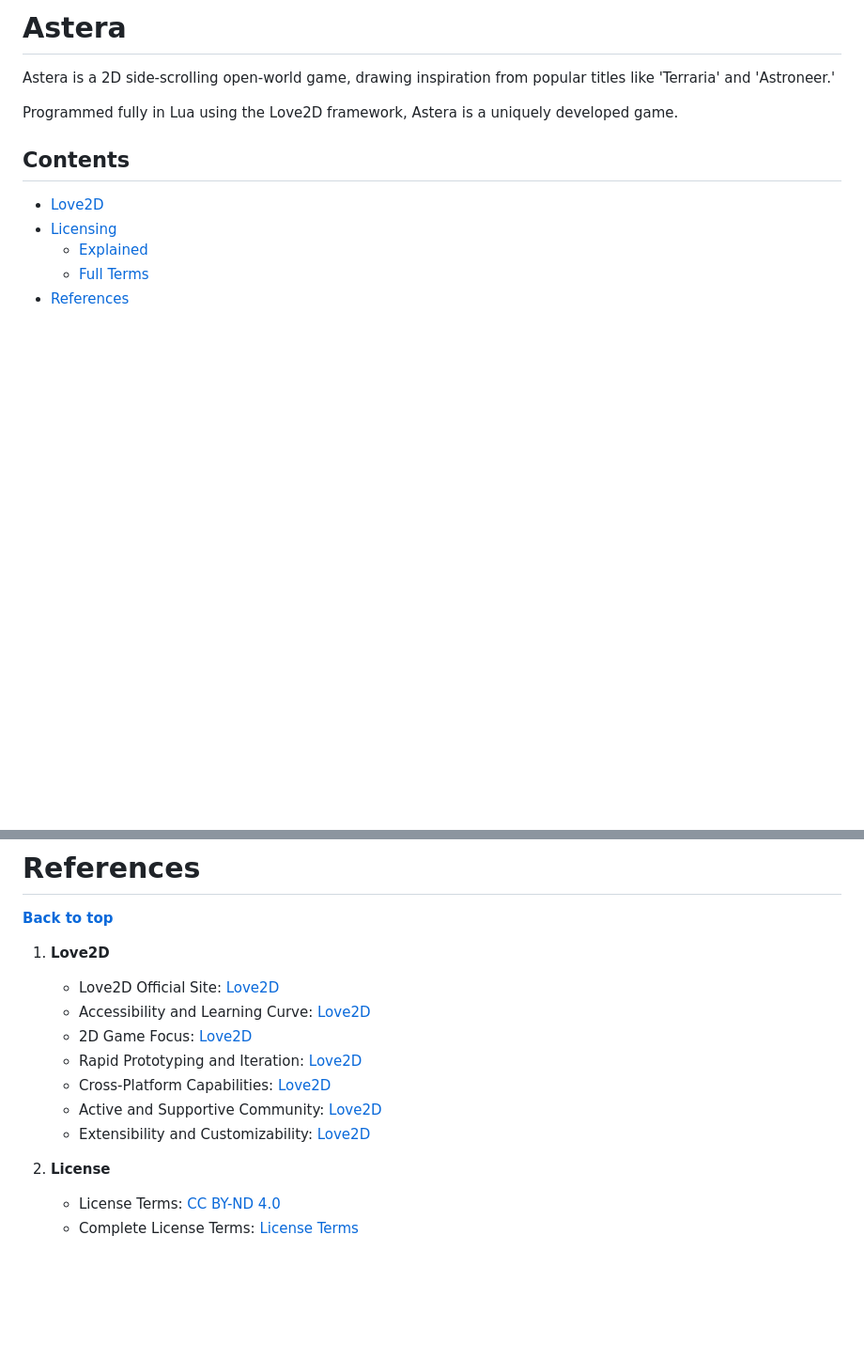
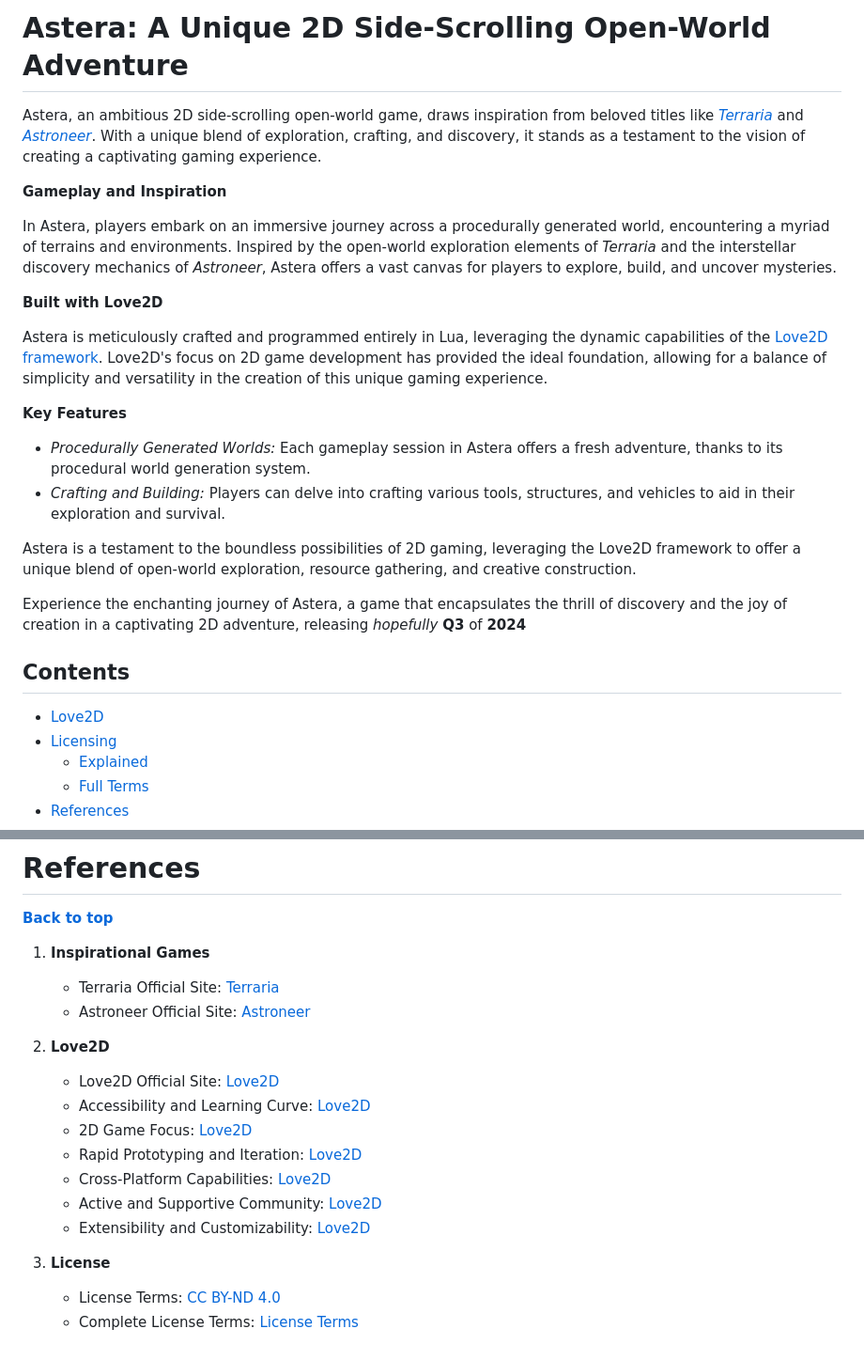
Before and after one commit to LunaWave/astera, a Markdown page: README.md, 2 parts joined by grey strips. Shown: that part at 94% size. GitHub-like rendering; blank space fills up the shorter version.

```diff
--- a/README.md
+++ b/README.md
@@ -1,7 +1,24 @@
-# Astera
-Astera is a 2D side-scrolling open-world game, drawing inspiration from popular titles like 'Terraria' and 'Astroneer.'
+# Astera: A Unique 2D Side-Scrolling Open-World Adventure
 
-Programmed fully in Lua using the Love2D framework, Astera is a uniquely developed game.
+Astera, an ambitious 2D side-scrolling open-world game, draws inspiration from beloved titles like [*Terraria*](https://terraria.org/) and [*Astroneer*](https://astroneer.space/). With a unique blend of exploration, crafting, and discovery, it stands as a testament to the vision of creating a captivating gaming experience.
+
+**Gameplay and Inspiration**
+
+In Astera, players embark on an immersive journey across a procedurally generated world, encountering a myriad of terrains and environments. Inspired by the open-world exploration elements of *Terraria* and the interstellar discovery mechanics of *Astroneer*, Astera offers a vast canvas for players to explore, build, and uncover mysteries.
+
+**Built with Love2D**
+
+Astera is meticulously crafted and programmed entirely in Lua, leveraging the dynamic capabilities of the [Love2D framework](https://love2d.org/). Love2D's focus on 2D game development has provided the ideal foundation, allowing for a balance of simplicity and versatility in the creation of this unique gaming experience.
+
+**Key Features**
+
+- *Procedurally Generated Worlds:* Each gameplay session in Astera offers a fresh adventure, thanks to its procedural world generation system.
+- *Crafting and Building:* Players can delve into crafting various tools, structures, and vehicles to aid in their exploration and survival.
+
+Astera is a testament to the boundless possibilities of 2D gaming, leveraging the Love2D framework to offer a unique blend of open-world exploration, resource gathering, and creative construction.
+
+Experience the enchanting journey of Astera, a game that encapsulates the thrill of discovery and the joy of creation in a captivating 2D adventure, releasing *hopefully* **Q3** of **2024**
+
 
 ## Contents
 - [Love2D](#Love2D)
@@ -53,7 +70,11 @@ If you have any further questions or need assistance with anything else, feel fr
 
 # References
 **[Back to top](#contents)**
-1. **Love2D**
+1. **Inspirational Games**
+   - Terraria Official Site: [Terraria](https://terraria.org/)
+   - Astroneer Official Site: [Astroneer](https://astroneer.space/)
+
+2. **Love2D**
    - Love2D Official Site: [Love2D](https://love2d.org/)
    - Accessibility and Learning Curve: [Love2D](https://love2d.org/)
    - 2D Game Focus: [Love2D](https://love2d.org/)
@@ -62,6 +83,6 @@ If you have any further questions or need assistance with anything else, feel fr
    - Active and Supportive Community: [Love2D](https://love2d.org/)
    - Extensibility and Customizability: [Love2D](https://love2d.org/)
 
-2. **License**
+3. **License**
    - License Terms: [CC BY-ND 4.0](https://creativecommons.org/licenses/by-nd/4.0/deed.en)
    - Complete License Terms: [License Terms](LICENSE.md)
```
